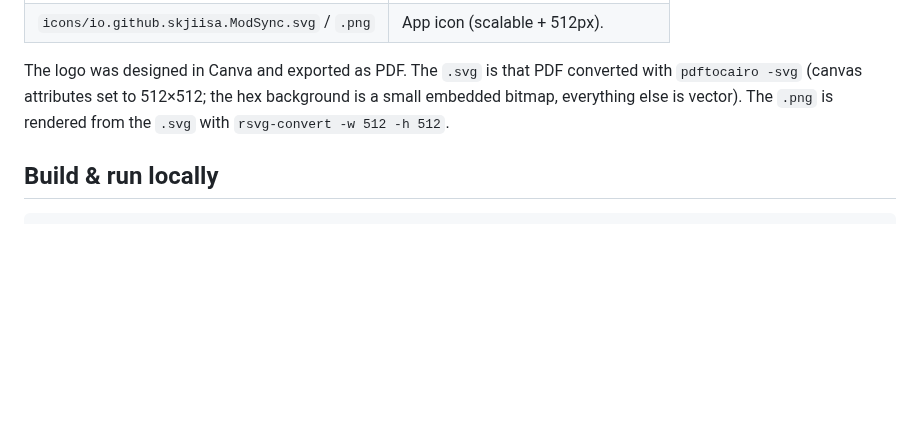
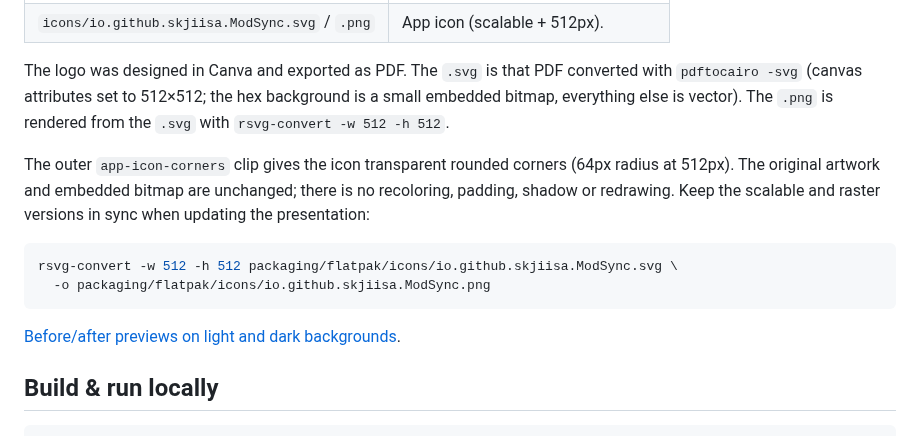
Before and after one commit to skjiisa/ModSync, a Markdown page: packaging/flatpak/README.md, the part around the change. Drawn GitHub-style; blank space fills up the shorter version.

Commit message:
Round app icon corners while preserving the original artwork

````diff
--- a/packaging/flatpak/README.md
+++ b/packaging/flatpak/README.md
@@ -17,6 +17,18 @@ The logo was designed in Canva and exported as PDF. The `.svg` is that PDF
 converted with `pdftocairo -svg` (canvas attributes set to 512×512; the hex
 background is a small embedded bitmap, everything else is vector). The `.png`
 is rendered from the `.svg` with `rsvg-convert -w 512 -h 512`.
+
+The outer `app-icon-corners` clip gives the icon transparent rounded corners
+(64px radius at 512px). The original artwork and embedded bitmap are unchanged;
+there is no recoloring, padding, shadow or redrawing. Keep the scalable and
+raster versions in sync when updating the presentation:
+
+```sh
+rsvg-convert -w 512 -h 512 packaging/flatpak/icons/io.github.skjiisa.ModSync.svg \
+  -o packaging/flatpak/icons/io.github.skjiisa.ModSync.png
+```
+
+[Before/after previews on light and dark backgrounds](../../docs/icon-review/README.md).
 
 ## Build & run locally
 
````
Also changed, not shown: CHANGELOG.md (+3 -0 lines), docs/icon-review/README.md (added, +18 -0 lines), docs/icon-review/comparison.png (added), 2 other files.
